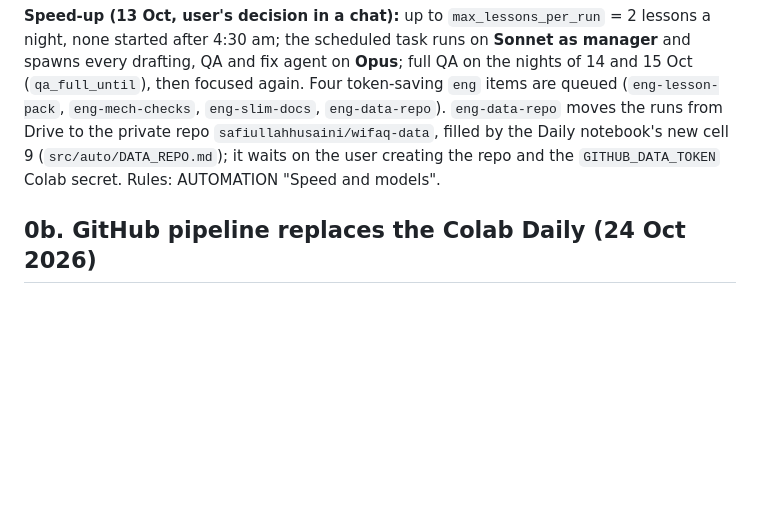
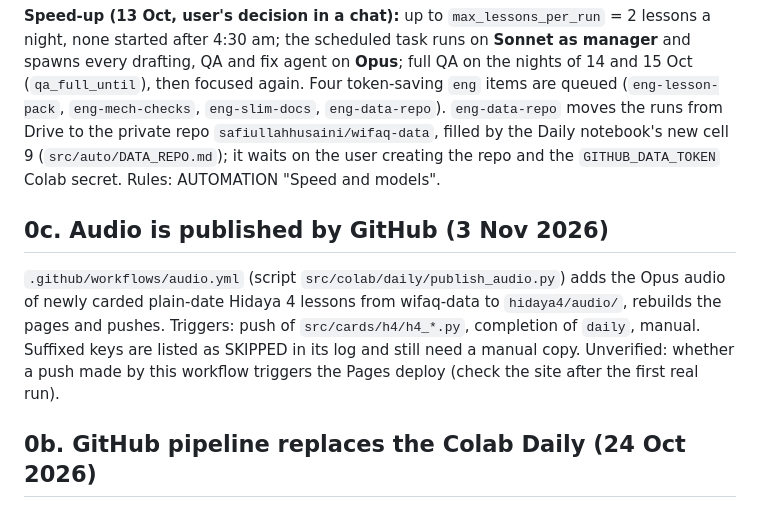
Before and after one commit to safiullahhusaini/wifaq-cards, a Markdown page: src/HANDOVER.md, the part around the change. Rendered like a GitHub page; blank space fills up the shorter version.

```diff
--- a/src/HANDOVER.md
+++ b/src/HANDOVER.md
@@ -8,6 +8,10 @@ The remaining cards are now made by **scheduled runs** ("Wifaq cards run", one r
 
 **Speed-up (13 Oct, user's decision in a chat):** up to `max_lessons_per_run` = 2 lessons a night, none started after 4:30 am; the scheduled task runs on **Sonnet as manager** and spawns every drafting, QA and fix agent on **Opus**; full QA on the nights of 14 and 15 Oct (`qa_full_until`), then focused again. Four token-saving `eng` items are queued (`eng-lesson-pack`, `eng-mech-checks`, `eng-slim-docs`, `eng-data-repo`). `eng-data-repo` moves the runs from Drive to the private repo `safiullahhusaini/wifaq-data`, filled by the Daily notebook's new cell 9 (`src/auto/DATA_REPO.md`); it waits on the user creating the repo and the `GITHUB_DATA_TOKEN` Colab secret. Rules: AUTOMATION "Speed and models".
 
+
+## 0c. Audio is published by GitHub (3 Nov 2026)
+
+`.github/workflows/audio.yml` (script `src/colab/daily/publish_audio.py`) adds the Opus audio of newly carded plain-date Hidaya 4 lessons from wifaq-data to `hidaya4/audio/`, rebuilds the pages and pushes. Triggers: push of `src/cards/h4/h4_*.py`, completion of `daily`, manual. Suffixed keys are listed as SKIPPED in its log and still need a manual copy. Unverified: whether a push made by this workflow triggers the Pages deploy (check the site after the first real run).
 
 ## 0b. GitHub pipeline replaces the Colab Daily (24 Oct 2026)
 
```
Also changed, not shown: src/auto/AUTOMATION.md (+1 -1 lines).
